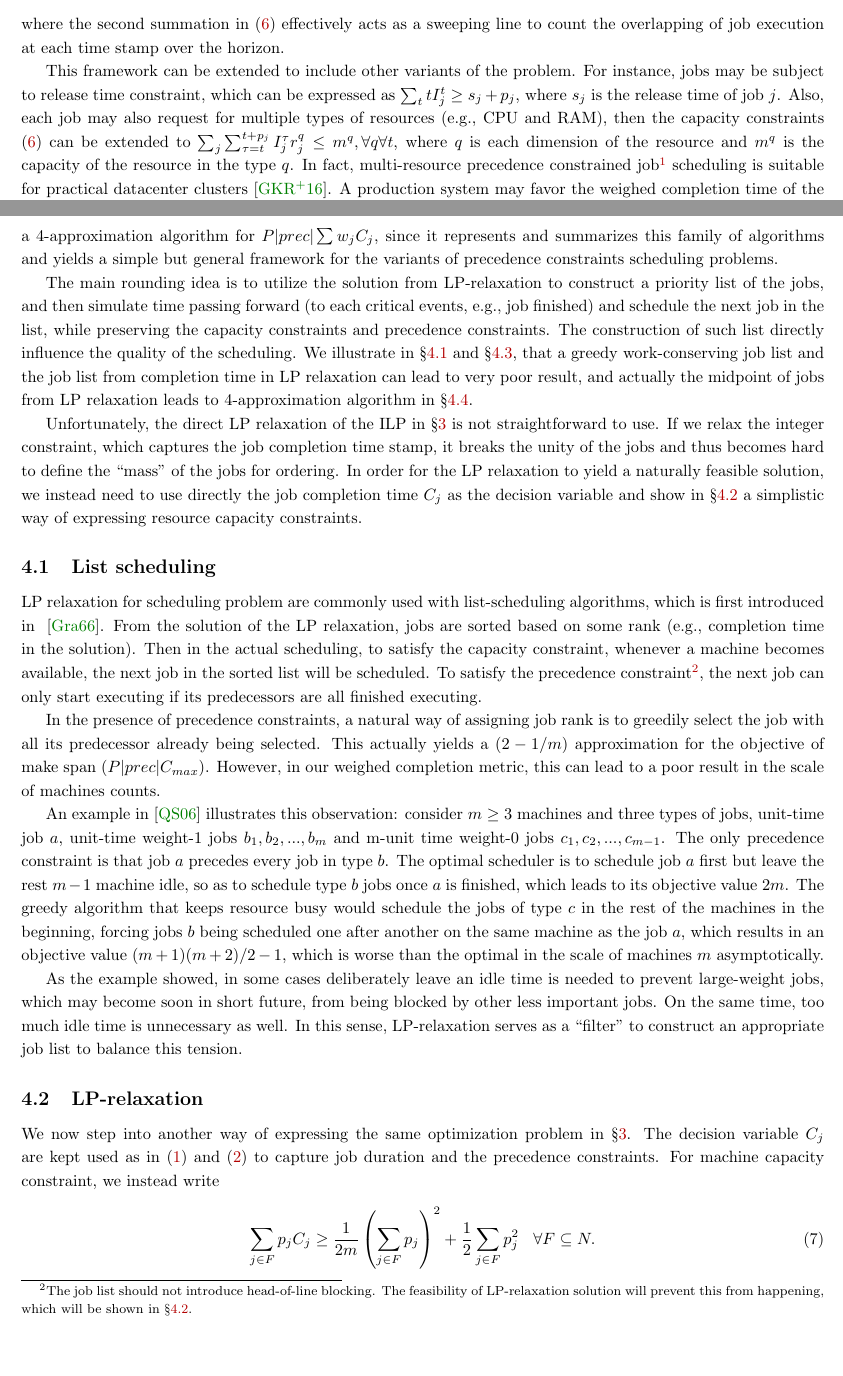
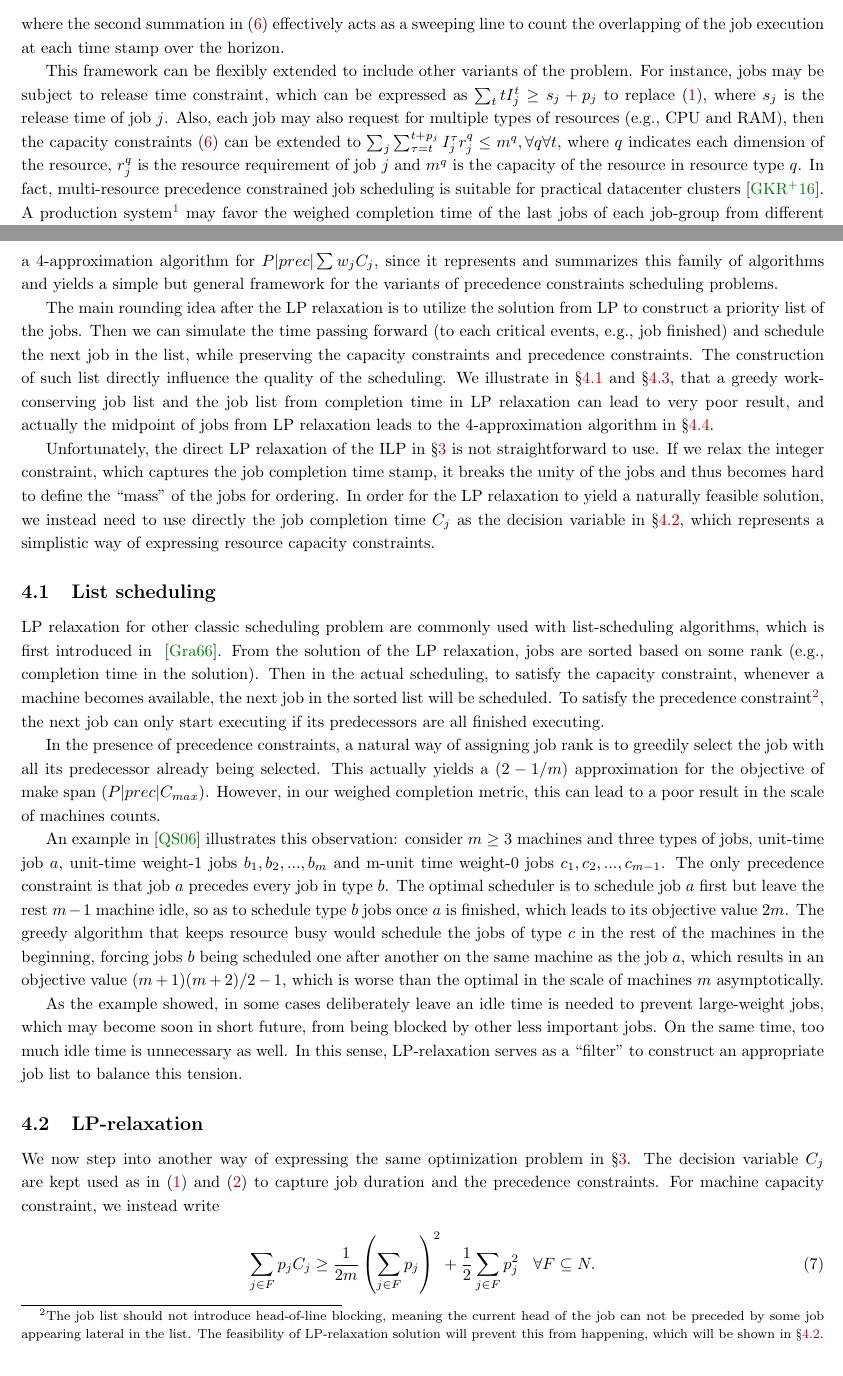
Before and after one commit to hongzimao/6.854, a LaTeX document (project/report/report.tex, which reads project/report/ilp.tex, project/report/lpr.tex): two parts of pages 2 and 3 of 10, joined at a grey line, cut so that both start at the same text. Compiled offline with pdfLaTeX.

Commit message:
update writing

```diff
--- a/project/report/ilp.tex
+++ b/project/report/ilp.tex
@@ -17,8 +17,8 @@ Notice that $\sum_t tI_j^t = C_j$ captures the time stamp of the job completion
 \sum_t t I^t_i + p_j \leq \sum_t tI^t_j& \:\:\:\: \forall (i,j) \in E, \label{eq:prec_ti}\\
 \sum_{j} \sum_{\tau=t}^{t + p_j} I^\tau_j \leq m& \:\:\:\: \forall t \in \mathcal{T}, \label{eq:macap_ti}
 \end{align}
-where the second summation in \eqref{eq:macap_ti} effectively acts as a sweeping line to count the overlapping of job execution at each time stamp over the horizon.
+where the second summation in \eqref{eq:macap_ti} effectively acts as a sweeping line to count the overlapping of the job execution at each time stamp over the horizon.
 
-This framework can be extended to include other variants of the problem. For instance, jobs may be subject to release time constraint, which can be expressed as $\sum_t tI^t_j \geq s_j + p_j$, where $s_j$ is the release time of job $j$. Also, each job may also request for multiple types of resources (e.g., CPU and RAM), then the capacity constraints \eqref{eq:macap_ti} can be extended to $\sum_{j} \sum_{\tau=t}^{t + p_j} I^\tau_j r^q_j \leq m^q, \forall q\forall t$, where $q$ is each dimension of the resource and $m^q$ is the capacity of the resource in the type $q$. In fact, multi-resource precedence constrained job\footnote{The processing time $p_j$ can actually be estimated in production clusters as a large volume of jobs is consist of recurrent jobs, where the statistics are relatively stable and can be sampled from historical data.} scheduling is suitable for practical datacenter clusters~\cite{graphene}. A production system may favor the weighed completion time of the last jobs of each job-group from different applications~\cite{tetris}, which can be included in this framework by assigning $0$ weights to all non-ending jobs.
+This framework can be flexibly extended to include other variants of the problem. For instance, jobs may be subject to release time constraint, which can be expressed as $\sum_t tI^t_j \geq s_j + p_j$ to replace \eqref{eq:ptime}, where $s_j$ is the release time of job $j$. Also, each job may also request for multiple types of resources (e.g., CPU and RAM), then the capacity constraints \eqref{eq:macap_ti} can be extended to $\sum_{j} \sum_{\tau=t}^{t + p_j} I^\tau_j r^q_j \leq m^q, \forall q\forall t$, where $q$ indicates each dimension of the resource, $r^q_j$ is the resource requirement of job $j$ and $m^q$ is the capacity of the resource in resource type $q$. In fact, multi-resource precedence constrained job scheduling is suitable for practical datacenter clusters~\cite{graphene}. A production system\footnote{The processing time $p_j$ can actually be estimated in production clusters as a large volume of jobs is consist of recurrent jobs, where the statistics are relatively stable and can be sampled from historical data.} may favor the weighed completion time of the last jobs of each job-group from different applications~\cite{tetris}, which can be included in this framework by assigning $0$ weights to all non-ending jobs.
 
 The main motivation for having this ILP formulation is to implement a baseline to compare against various approximation algorithms in the following sections.
--- a/project/report/lpr.tex
+++ b/project/report/lpr.tex
@@ -2,12 +2,12 @@
 
 Before a line of classic work of using linear programming (LP) relaxations for designing approximation algorithms of precedence constrained scheduling problems, no constant-factor approximation algorithms were known. In ~\cite{schulz1996scheduling} a 2-approximation algorithms for $1|prec|\sum_j w_jC_j$ is obtained and a 5.3281-approximation algorithms for $P|prec|\sum w_jC_j$ is shown in~\cite{chakrabarti1996improved}. We choose to review the key steps and insights of ~\cite{queyranne2006approximation} in details to show a 4-approximation algorithm for $P|prec|\sum w_jC_j$, since it represents and summarizes this family of algorithms and yields a simple but general framework for the variants of precedence constraints scheduling problems.
 
-The main rounding idea is to utilize the solution from LP-relaxation to construct a priority list of the jobs, and then simulate time passing forward (to each critical events, e.g., job finished) and schedule the next job in the list, while preserving the capacity constraints and precedence constraints. The construction of such list directly influence the quality of the scheduling. We illustrate in \S\ref{s:lst} and \S\ref{s:lpc}, that a greedy work-conserving job list and the job list from completion time in LP relaxation can lead to very poor result, and actually the midpoint of jobs from LP relaxation leads to 4-approximation algorithm in \S\ref{s:lpm}.
+The main rounding idea after the LP relaxation is to utilize the solution from LP to construct a priority list of the jobs. Then we can simulate  the time passing forward (to each critical events, e.g., job finished) and schedule the next job in the list, while preserving the capacity constraints and precedence constraints. The construction of such list directly influence the quality of the scheduling. We illustrate in \S\ref{s:lst} and \S\ref{s:lpc}, that a greedy work-conserving job list and the job list from completion time in LP relaxation can lead to very poor result, and actually the midpoint of jobs from LP relaxation leads to the 4-approximation algorithm in \S\ref{s:lpm}.
 
-Unfortunately, the direct LP relaxation of the ILP in \S\ref{s:ilp} is not straightforward to use. If we relax the integer constraint, which captures the job completion time stamp, it breaks the unity of the jobs and thus becomes hard to define the ``mass'' of the jobs for ordering. In order for the LP relaxation to yield a naturally feasible solution, we instead need to use directly the job completion time $C_j$ as the decision variable and show in \S\ref{s:lprd} a simplistic way of expressing resource capacity constraints.
+Unfortunately, the direct LP relaxation of the ILP in \S\ref{s:ilp} is not straightforward to use. If we relax the integer constraint, which captures the job completion time stamp, it breaks the unity of the jobs and thus becomes hard to define the ``mass'' of the jobs for ordering. In order for the LP relaxation to yield a naturally feasible solution, we instead need to use directly the job completion time $C_j$ as the decision variable in \S\ref{s:lprd}, which represents a simplistic way of expressing resource capacity constraints.
 
 \subsection{List scheduling} \label{s:lst}
-LP relaxation for scheduling problem are commonly used with list-scheduling algorithms, which is first introduced in ~\cite{graham1966bounds}. From the solution of the LP relaxation, jobs are sorted based on some rank (e.g., completion time in the solution). Then in the actual scheduling, to satisfy the capacity constraint, whenever a machine becomes available, the next job in the sorted list will be scheduled. To satisfy the precedence constraint\footnote{The job list should not introduce head-of-line blocking. The feasibility of LP-relaxation solution will prevent this from happening, which will be shown in \S\ref{s:lprd}.}, the next job can only start executing if its predecessors are all finished executing.
+LP relaxation for other classic scheduling problem are commonly used with list-scheduling algorithms, which is first introduced in ~\cite{graham1966bounds}. From the solution of the LP relaxation, jobs are sorted based on some rank (e.g., completion time in the solution). Then in the actual scheduling, to satisfy the capacity constraint, whenever a machine becomes available, the next job in the sorted list will be scheduled. To satisfy the precedence constraint\footnote{The job list should not introduce head-of-line blocking, meaning the current head of the job can not be preceded by some job appearing lateral in the list. The feasibility of LP-relaxation solution will prevent this from happening, which will be shown in \S\ref{s:lprd}.}, the next job can only start executing if its predecessors are all finished executing.
 
 In the presence of precedence constraints, a natural way of assigning job rank is to greedily select the job with all its predecessor already being selected. This actually yields a $(2-1/m)$ approximation for the objective of make span ($P|prec|C_{max}$). However, in our weighed completion metric, this can lead to a poor result in the scale of machines counts.
 
```
Also changed, not shown: project/report/intro.tex (+2 -4 lines), project/report/problem.tex (+1 -1 lines).
